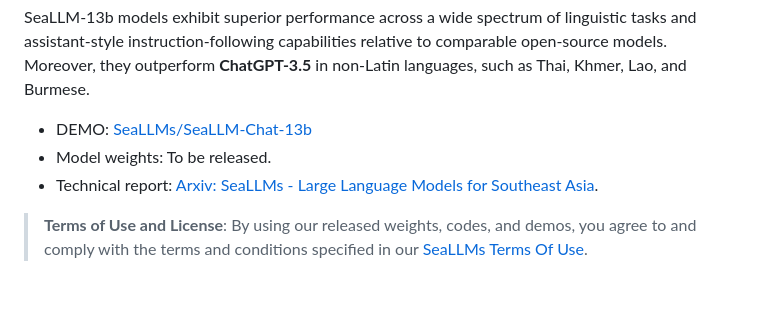
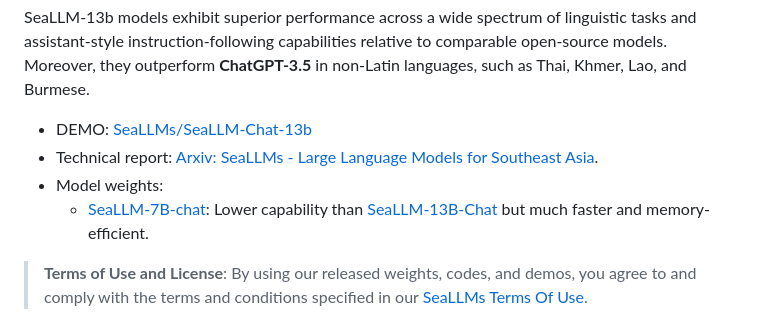
Before and after one commit to DAMO-NLP-SG/SeaLLMs, a Markdown page: README.md, the part around the change. GitHub-like rendering; blank space fills up the shorter version.

```diff
--- a/README.md
+++ b/README.md
@@ -20,8 +20,10 @@ We introduce SeaLLMs - a family of language models optimized for Southeast Asian
 SeaLLM-13b models exhibit superior performance across a wide spectrum of linguistic tasks and assistant-style instruction-following capabilities relative to comparable open-source models. Moreover, they outperform **ChatGPT-3.5** in non-Latin languages, such as Thai, Khmer, Lao, and Burmese.
 
 - DEMO: [SeaLLMs/SeaLLM-Chat-13b](https://huggingface.co/spaces/SeaLLMs/SeaLLM-Chat-13b)
-- Model weights: To be released.
 - Technical report: [Arxiv: SeaLLMs - Large Language Models for Southeast Asia](https://arxiv.org/pdf/2312.00738.pdf).
+- Model weights:
+  - [SeaLLM-7B-chat](https://huggingface.co/SeaLLMs/SeaLLM-7B-chat): Lower capability than [SeaLLM-13B-Chat](https://huggingface.co/spaces/SeaLLMs/SeaLLM-Chat-13b) but much faster and memory-efficient.
+
 
 <blockquote style="color:red">
 <p><strong style="color: red">Terms of Use and License</strong>:
```
